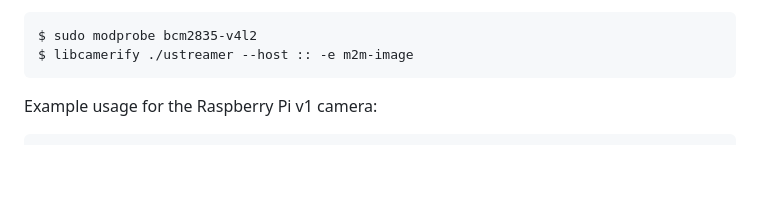
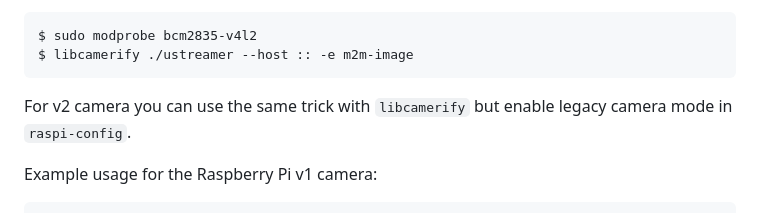
Before and after one commit to pikvm/ustreamer, a Markdown page: README.md, the part around the change. Drawn GitHub-style; blank space fills up the shorter version.

Commit message:
added info for v2 camera

````diff
--- a/README.md
+++ b/README.md
@@ -159,6 +159,7 @@ $ sudo modprobe bcm2835-v4l2
 $ libcamerify ./ustreamer --host :: -e m2m-image
 ```
 
+For v2 camera you can use the same trick with `libcamerify` but enable legacy camera mode in `raspi-config`.
 
 Example usage for the Raspberry Pi v1 camera:
 ```
````
